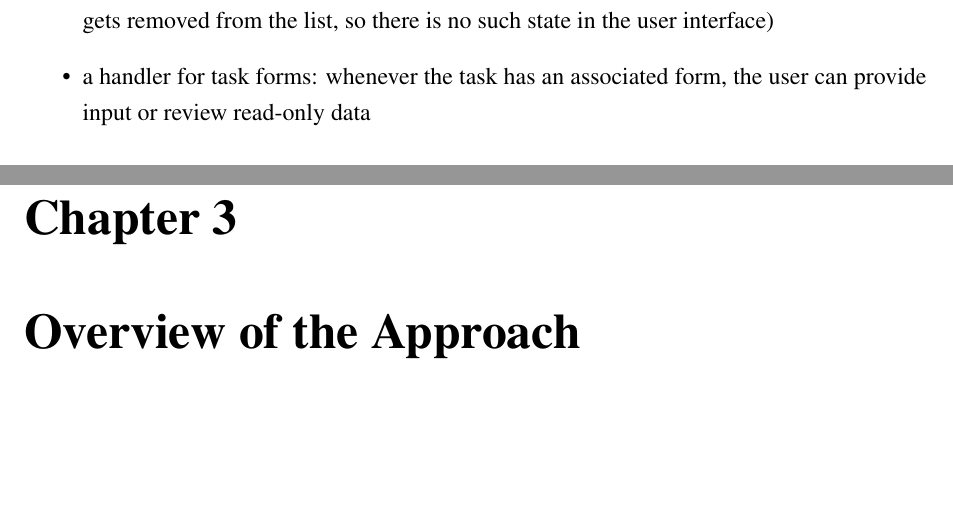
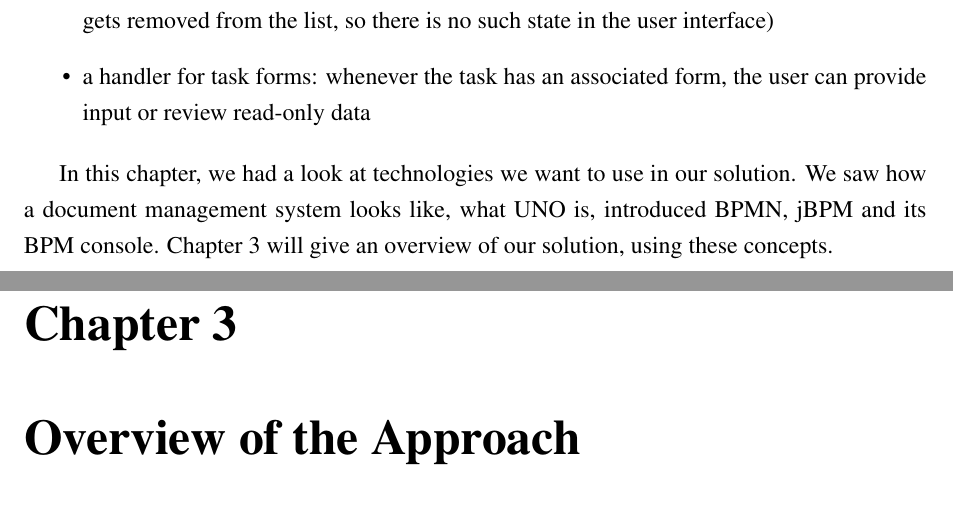
Before and after one commit to vmiklos/msc-thesis, a LaTeX thesis (doc/tex/thesis.tex, which reads doc/tex/background.tex): two parts of pages 30 and 31 of 85, joined at a grey line, cut so that both start at the same text, the shorter picture padded with empty space. Compiled offline with pdfLaTeX.

Commit message:
background summary

```diff
--- a/doc/tex/background.tex
+++ b/doc/tex/background.tex
@@ -775,3 +775,8 @@ The task editor can manage tasks of the currently logged in user. It features:
 \item a manager for the task life cycle: it can be open or assigned (whenever it is completed, it gets removed from the list, so there is no such state in the user interface)
 \item a handler for task forms: whenever the task has an associated form, the user can provide input or review read-only data
 \end{itemize}
+
+In this chapter, we had a look at technologies we want to use in our solution.
+We saw how a document management system looks like, what UNO is, introduced
+BPMN, jBPM and its BPM console. Chapter~\ref{chap:overview} will give an
+overview of our solution, using these concepts.
```
Also changed, not shown: doc/tex/overview.tex (+1 -0 lines).
